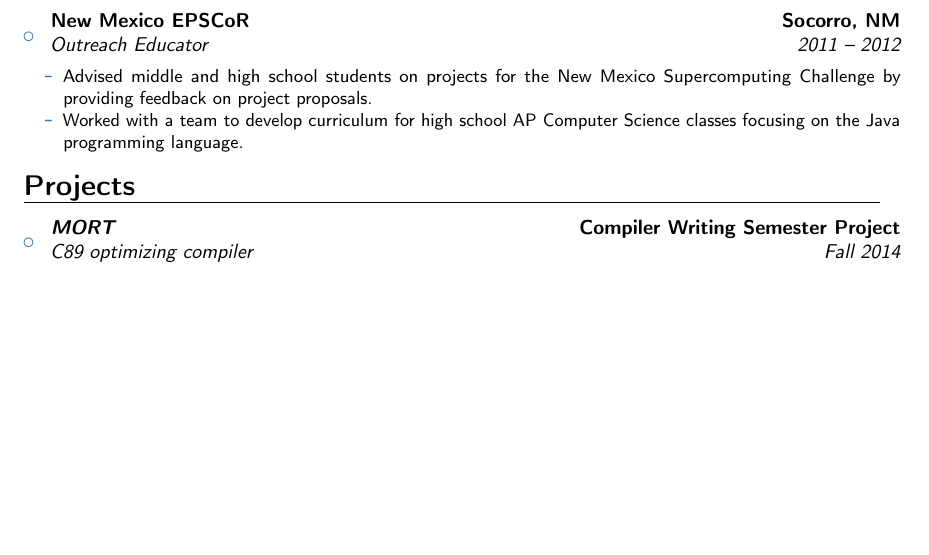
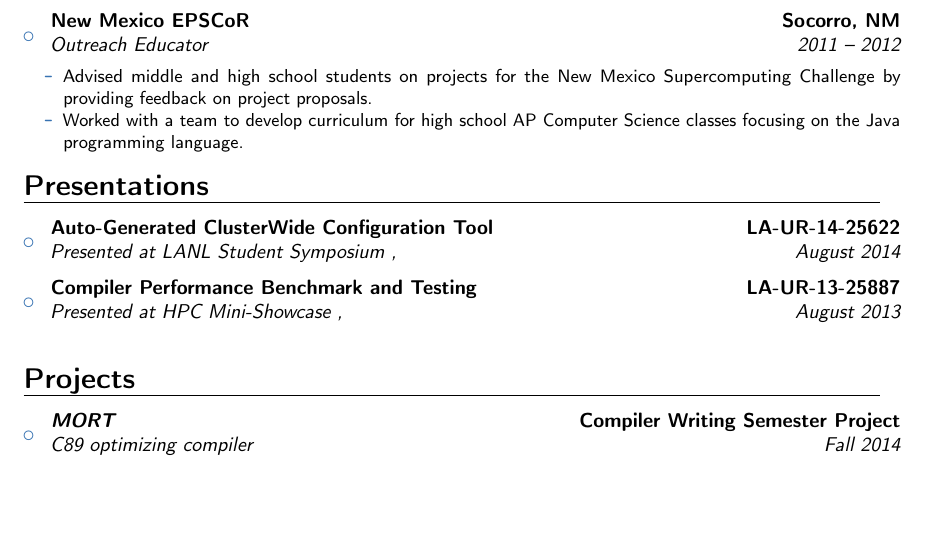
Before and after one commit to bturrubiates/resume, a LaTeX CV (resume.tex): part of page 1 of 2, cut so that both start at the same text, the shorter picture padded with empty space. Compiled offline with pdfLaTeX.

Commit message:
Add presentations.

```diff
--- a/resume.tex
+++ b/resume.tex
@@ -131,6 +131,39 @@
 
 \end{itemize}
 
+\section{Presentations}
+
+\vspace{2pt}
+
+\begin{itemize}
+    \item{
+        \cventry{
+            August 2014
+        }{
+            Presented at LANL Student Symposium
+        }{
+            Auto-Generated ClusterWide Configuration Tool
+        }{
+            LA-UR-14-25622
+        }{
+        }{
+        }
+    }
+    \item{
+        \cventry{
+            August 2013
+        }{
+            Presented at HPC Mini-Showcase
+        }{
+            Compiler Performance Benchmark and Testing
+        }{
+            LA-UR-13-25887
+        }{
+        }{
+        }
+    }
+\end{itemize}
+
 \section{Projects}
 
 \vspace{2pt}
```
